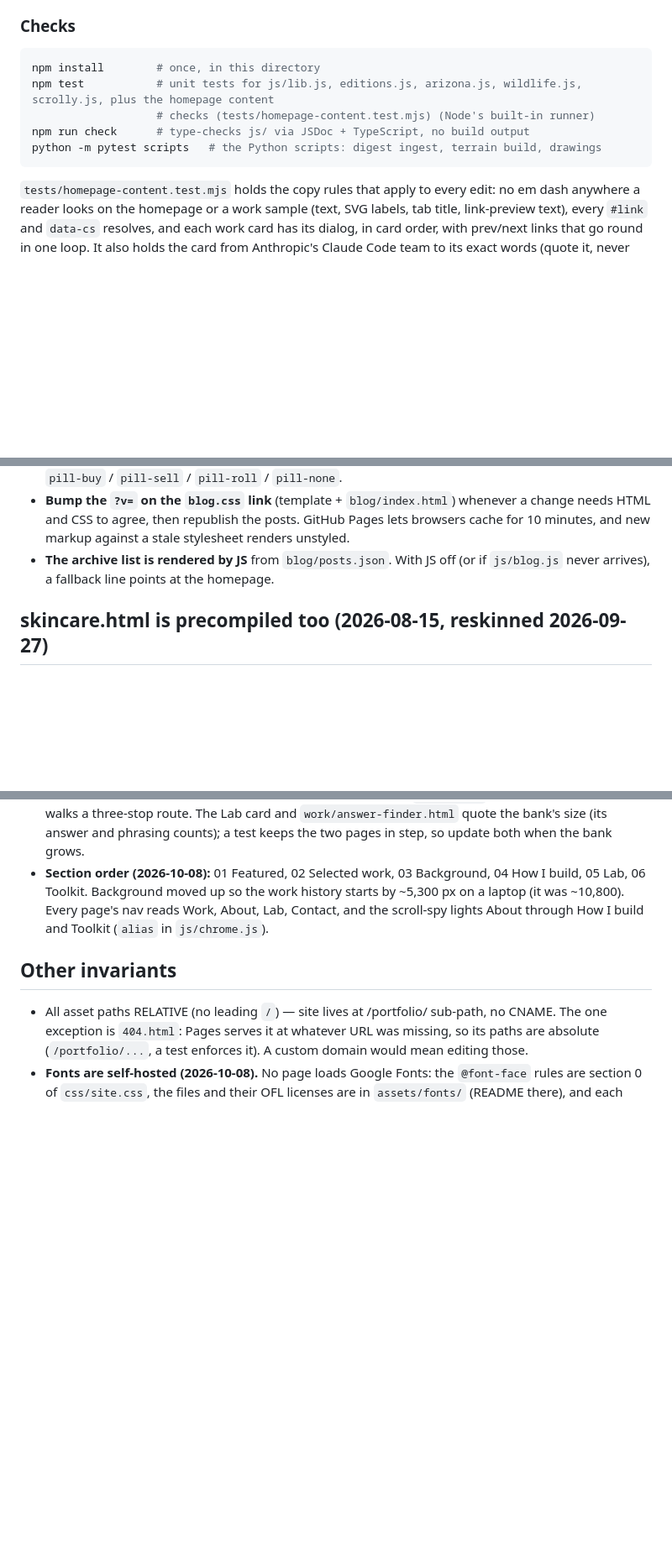
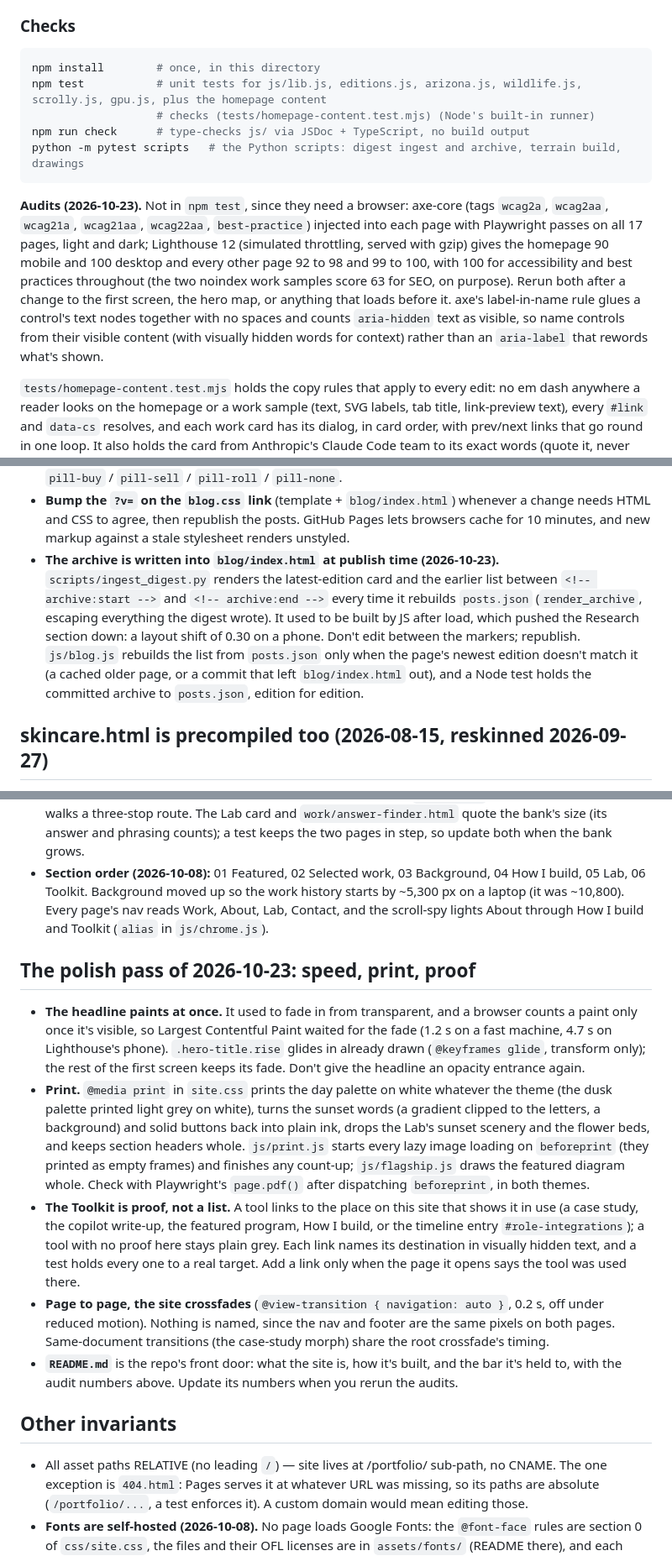
Before and after one commit to desertcache/portfolio, a Markdown page: DEV-NOTES.md, 3 parts joined by grey strips. Shown at 84% size. GitHub-like rendering; blank space fills up the shorter version.

Commit message:
DEV-NOTES: the software-WebGL still, the audits, print, the Toolkit, the archive
How tonight's systems work and what not to break: the hero map's still
frame on CPU rasterizers (js/gpu.js), the headline that must never fade
in from transparent again, the print rules and js/print.js, the Toolkit's
proof-only links, the page-to-page crossfade, the archive the ingest
script now writes into blog/index.html, and how to rerun axe and
Lighthouse (with the numbers they gave on this branch).

Co-Authored-By: Claude Opus 5.5 <noreply@anthropic.com>
Claude-Session: https://claude.ai/code/session_012qYo8kHwh95xXjah17qaaj

````diff
--- a/DEV-NOTES.md
+++ b/DEV-NOTES.md
@@ -275,11 +281,23 @@ python3 scripts/build_terrain.py   # needs numpy + Pillow; caches tiles in ~/.ca
 
 ```powershell
 npm install        # once, in this directory
-npm test           # unit tests for js/lib.js, editions.js, arizona.js, wildlife.js, scrolly.js, plus the homepage content
+npm test           # unit tests for js/lib.js, editions.js, arizona.js, wildlife.js, scrolly.js, gpu.js, plus the homepage content
                    # checks (tests/homepage-content.test.mjs) (Node's built-in runner)
 npm run check      # type-checks js/ via JSDoc + TypeScript, no build output
-python -m pytest scripts   # the Python scripts: digest ingest, terrain build, drawings
+python -m pytest scripts   # the Python scripts: digest ingest and archive, terrain build, drawings
 ```
+
+**Audits (2026-10-23).** Not in `npm test`, since they need a browser: axe-core
+(tags `wcag2a`, `wcag2aa`, `wcag21a`, `wcag21aa`, `wcag22aa`, `best-practice`)
+injected into each page with Playwright passes on all 17 pages, light and dark;
+Lighthouse 12 (simulated throttling, served with gzip) gives the homepage 90
+mobile and 100 desktop and every other page 92 to 98 and 99 to 100, with 100
+for accessibility and best practices throughout (the two noindex work samples
+score 63 for SEO, on purpose). Rerun both after a change to the first screen,
+the hero map, or anything that loads before it. axe's label-in-name rule glues
+a control's text nodes together with no spaces and counts `aria-hidden` text as
+visible, so name controls from their visible content (with visually hidden
+words for context) rather than an `aria-label` that rewords what's shown.
 
 `tests/homepage-content.test.mjs` holds the copy rules that apply to every edit: no em dash anywhere a
 reader looks on the homepage or a work sample (text, SVG labels, tab title, link-preview text), every
@@ -345,8 +363,16 @@ Things worth knowing before touching the blog:
   whenever a change needs HTML and CSS to agree, then republish the posts.
   GitHub Pages lets browsers cache for 10 minutes, and new markup against a
   stale stylesheet renders unstyled.
-- **The archive list is rendered by JS** from `blog/posts.json`. With JS off
-  (or if `js/blog.js` never arrives), a fallback line points at the homepage.
+- **The archive is written into `blog/index.html` at publish time (2026-10-23).**
+  `scripts/ingest_digest.py` renders the latest-edition card and the earlier
+  list between `<!-- archive:start -->` and `<!-- archive:end -->` every time it
+  rebuilds `posts.json` (`render_archive`, escaping everything the digest
+  wrote). It used to be built by JS after load, which pushed the Research
+  section down: a layout shift of 0.30 on a phone. Don't edit between the
+  markers; republish. `js/blog.js` rebuilds the list from `posts.json` only when
+  the page's newest edition doesn't match it (a cached older page, or a commit
+  that left `blog/index.html` out), and a Node test holds the committed archive
+  to `posts.json`, edition for edition.
 
 ## skincare.html is precompiled too (2026-08-15, reskinned 2026-09-27)
 
@@ -723,6 +750,36 @@ don't morph.
   (it was ~10,800). Every page's nav reads Work, About, Lab, Contact, and the scroll-spy lights About
   through How I build and Toolkit (`alias` in `js/chrome.js`).
 
+## The polish pass of 2026-10-23: speed, print, proof
+
+- **The headline paints at once.** It used to fade in from transparent, and a
+  browser counts a paint only once it's visible, so Largest Contentful Paint
+  waited for the fade (1.2 s on a fast machine, 4.7 s on Lighthouse's phone).
+  `.hero-title.rise` glides in already drawn (`@keyframes glide`, transform
+  only); the rest of the first screen keeps its fade. Don't give the headline
+  an opacity entrance again.
+- **Print.** `@media print` in `site.css` prints the day palette on white
+  whatever the theme (the dusk palette printed light grey on white), turns the
+  sunset words (a gradient clipped to the letters, a background) and solid
+  buttons back into plain ink, drops the Lab's sunset scenery and the flower
+  beds, and keeps section headers whole. `js/print.js` starts every lazy image
+  loading on `beforeprint` (they printed as empty frames) and finishes any
+  count-up; `js/flagship.js` draws the featured diagram whole. Check with
+  Playwright's `page.pdf()` after dispatching `beforeprint`, in both themes.
+- **The Toolkit is proof, not a list.** A tool links to the place on this site
+  that shows it in use (a case study, the copilot write-up, the featured
+  program, How I build, or the timeline entry `#role-integrations`); a tool
+  with no proof here stays plain grey. Each link names its destination in
+  visually hidden text, and a test holds every one to a real target. Add a link
+  only when the page it opens says the tool was used there.
+- **Page to page, the site crossfades** (`@view-transition { navigation: auto }`,
+  0.2 s, off under reduced motion). Nothing is named, since the nav and footer
+  are the same pixels on both pages. Same-document transitions (the case-study
+  morph) share the root crossfade's timing.
+- **`README.md`** is the repo's front door: what the site is, how it's built,
+  and the bar it's held to, with the audit numbers above. Update its numbers
+  when you rerun the audits.
+
 ## Other invariants
 
 - All asset paths RELATIVE (no leading `/`) — site lives at /portfolio/ sub-path, no CNAME.
````
Also changed, not shown: other parts of DEV-NOTES.md (+9 -2 lines).
